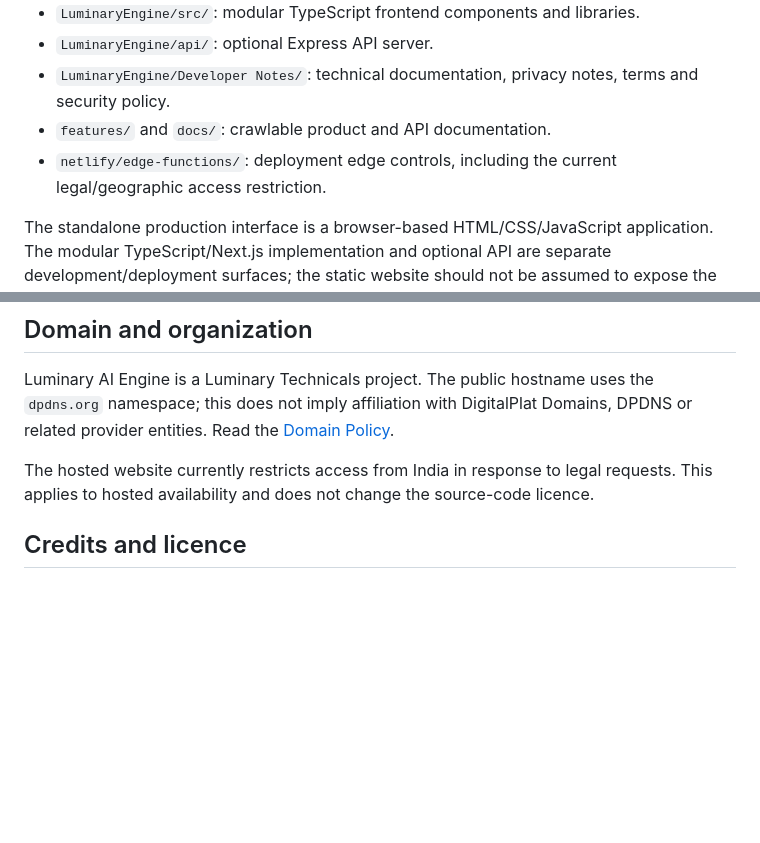
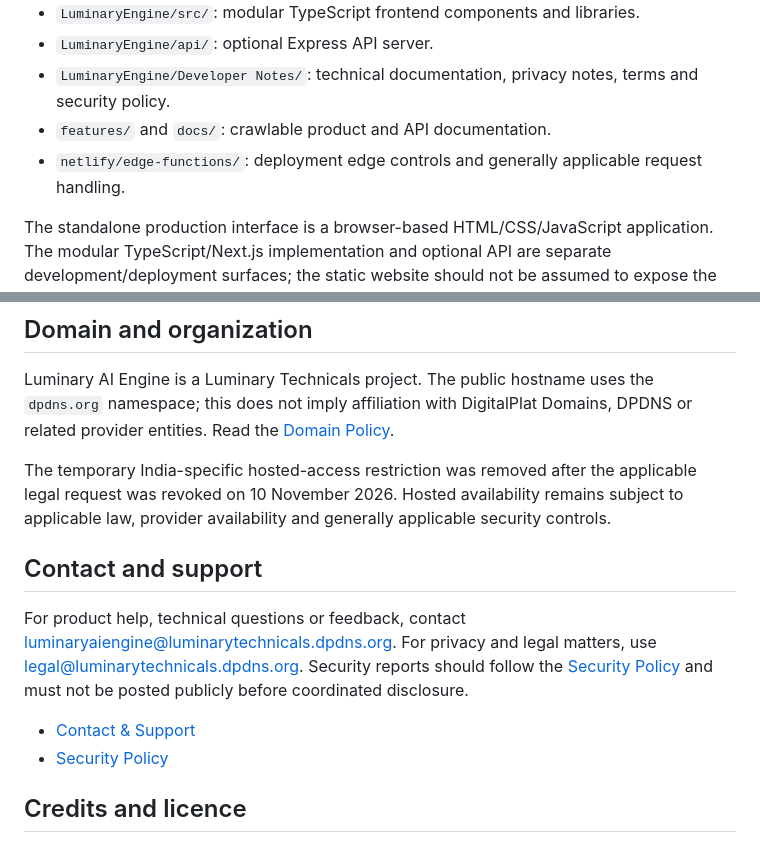
Before and after one commit to luminarytechnicals/luminaryaiengine, a Markdown page: README.md, 2 parts joined by grey strips. Rendered like a GitHub page; blank space fills up the shorter version.

Commit message:
Update AI Engine support contact and hosted availability notes

```diff
--- a/README.md
+++ b/README.md
@@ -36,7 +36,7 @@ The repository contains multiple surfaces:
 - `LuminaryEngine/api/`: optional Express API server.
 - `LuminaryEngine/Developer Notes/`: technical documentation, privacy notes, terms and security policy.
 - `features/` and `docs/`: crawlable product and API documentation.
-- `netlify/edge-functions/`: deployment edge controls, including the current legal/geographic access restriction.
+- `netlify/edge-functions/`: deployment edge controls and generally applicable request handling.
 
 The standalone production interface is a browser-based HTML/CSS/JavaScript application. The modular TypeScript/Next.js implementation and optional API are separate development/deployment surfaces; the static website should not be assumed to expose the API unless it is separately deployed.
 
@@ -72,7 +72,14 @@ Directly opening local files may restrict browser features such as service worke
 
 Luminary AI Engine is a Luminary Technicals project. The public hostname uses the `dpdns.org` namespace; this does not imply affiliation with DigitalPlat Domains, DPDNS or related provider entities. Read the [Domain Policy](https://luminaryaiengine.dpdns.org/domain-licence.html).
 
-The hosted website currently restricts access from India in response to legal requests. This applies to hosted availability and does not change the source-code licence.
+The temporary India-specific hosted-access restriction was removed after the applicable legal request was revoked on 10 November 2026. Hosted availability remains subject to applicable law, provider availability and generally applicable security controls.
+
+## Contact and support
+
+For product help, technical questions or feedback, contact [luminaryaiengine@luminarytechnicals.dpdns.org](mailto:luminaryaiengine@luminarytechnicals.dpdns.org). For privacy and legal matters, use [legal@luminarytechnicals.dpdns.org](mailto:legal@luminarytechnicals.dpdns.org). Security reports should follow the [Security Policy](https://luminaryaiengine.dpdns.org/security.html) and must not be posted publicly before coordinated disclosure.
+
+- [Contact & Support](https://luminaryaiengine.dpdns.org/contact.html)
+- [Security Policy](https://luminaryaiengine.dpdns.org/security.html)
 
 ## Credits and licence
 
```
